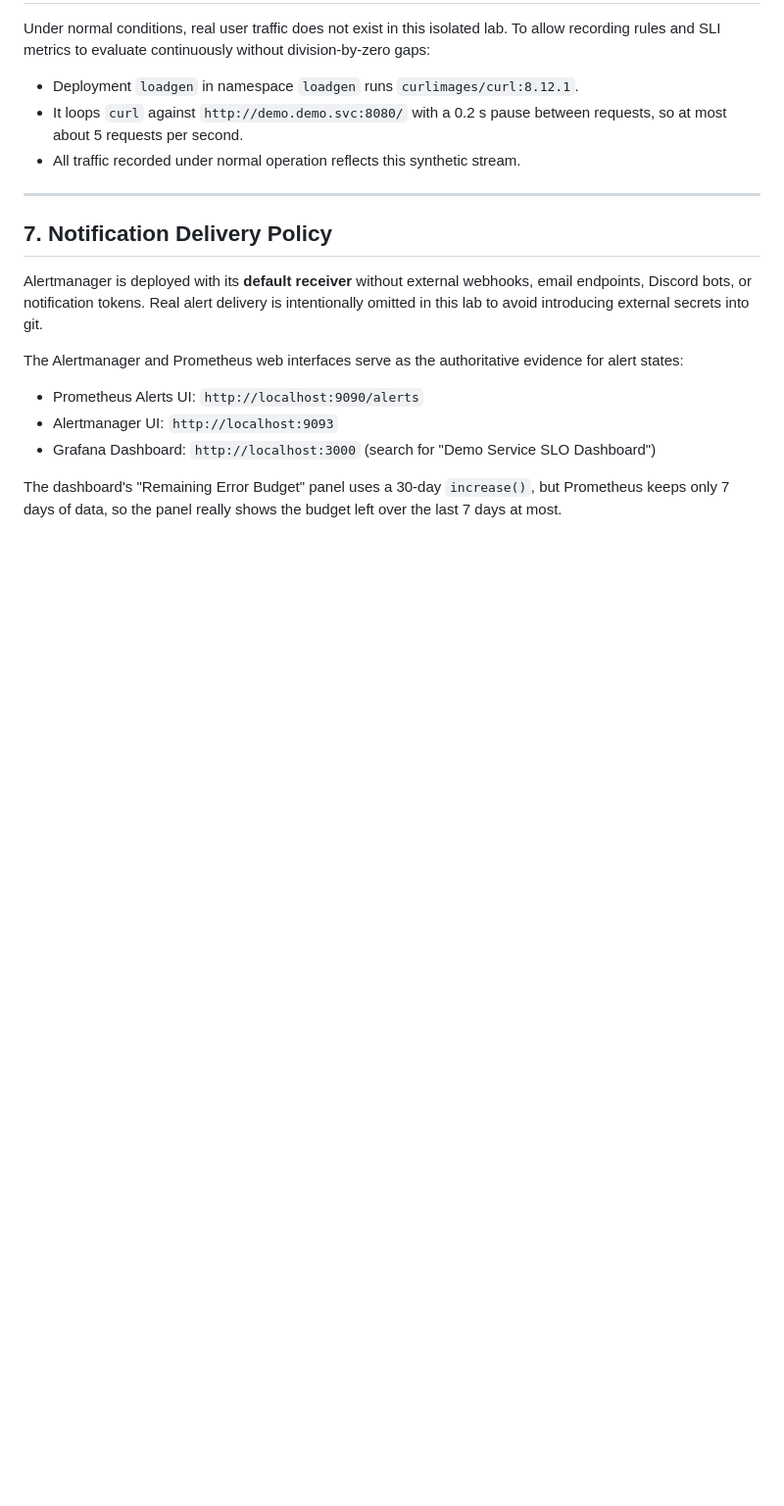
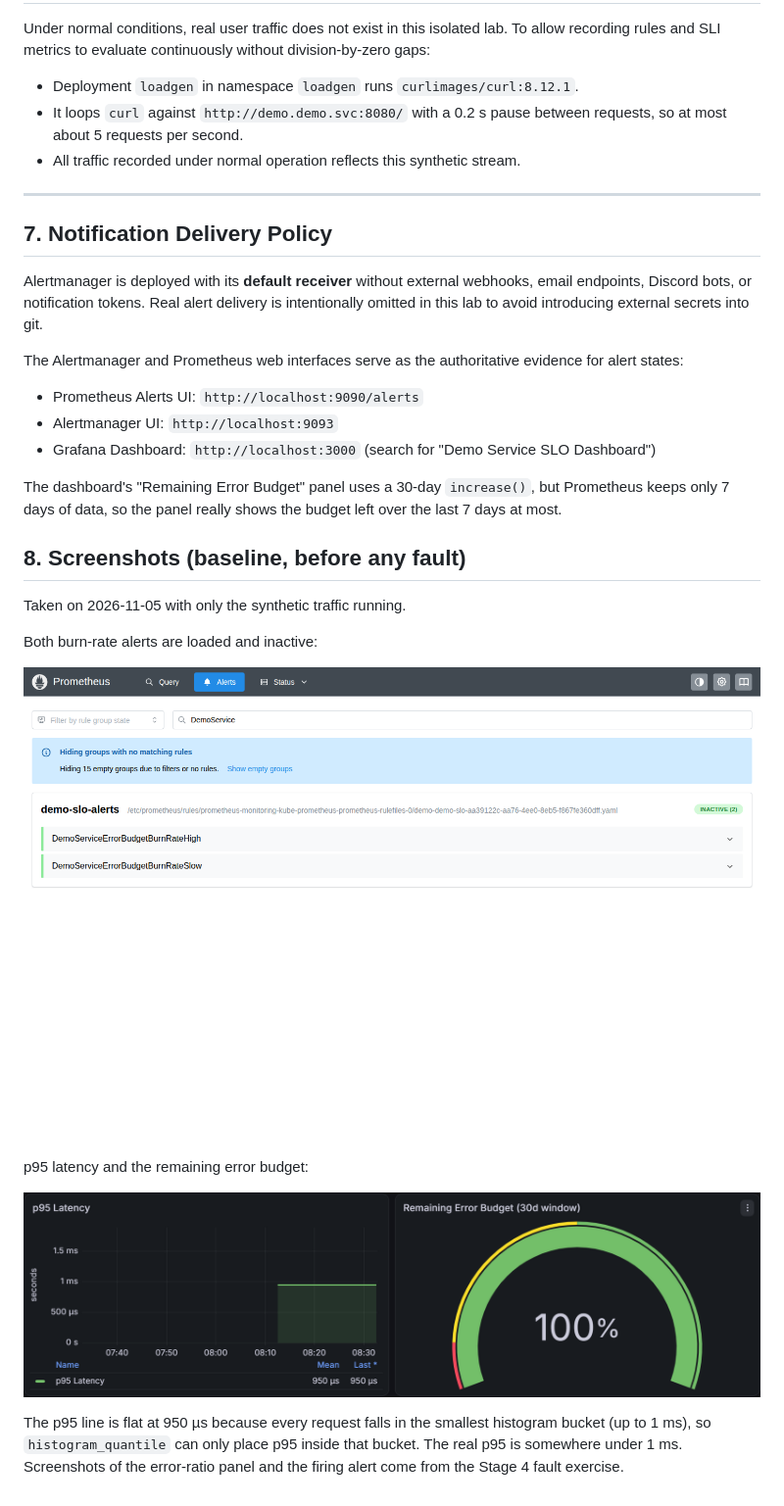
Before and after one commit to mattDev0/k3s-gitops-lab, a Markdown page: docs/slo.md, the part around the change. Shown at 98% size. GitHub-like rendering; pictures changed too: docs/screenshots/grafana-latency-and-budget.png (added), docs/screenshots/prometheus-alerts-inactive.png (added); blank space fills up the shorter version.

Commit message:
docs: baseline monitoring screenshots, fix error-ratio axis range

```diff
--- a/docs/slo.md
+++ b/docs/slo.md
@@ -132,3 +132,17 @@ The Alertmanager and Prometheus web interfaces serve as the authoritative eviden
 - Grafana Dashboard: `http://localhost:3000` (search for "Demo Service SLO Dashboard")
 
 The dashboard's "Remaining Error Budget" panel uses a 30-day `increase()`, but Prometheus keeps only 7 days of data, so the panel really shows the budget left over the last 7 days at most.
+
+## 8. Screenshots (baseline, before any fault)
+
+Taken on 2026-11-05 with only the synthetic traffic running.
+
+Both burn-rate alerts are loaded and inactive:
+
+![Prometheus alerts, both inactive](screenshots/prometheus-alerts-inactive.png)
+
+p95 latency and the remaining error budget:
+
+![Grafana p95 latency and error budget](screenshots/grafana-latency-and-budget.png)
+
+The p95 line is flat at 950 µs because every request falls in the smallest histogram bucket (up to 1 ms), so `histogram_quantile` can only place p95 inside that bucket. The real p95 is somewhere under 1 ms. Screenshots of the error-ratio panel and the firing alert come from the Stage 4 fault exercise.
```
Also changed, not shown: 1 other file.
